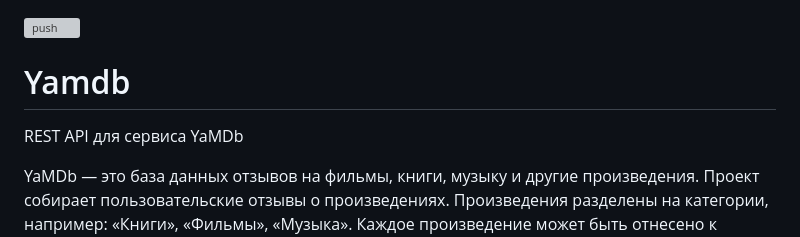
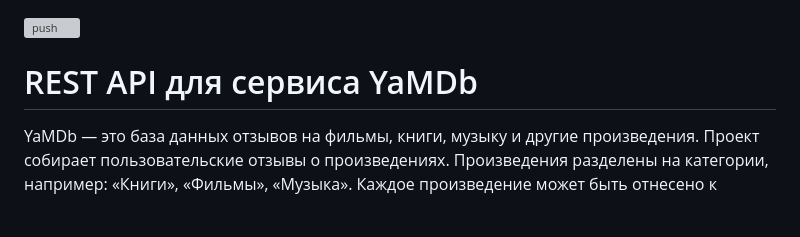
Before and after one commit to ChthonicAnn/yamdb_final, a Markdown page: README.md, the part around the change. Rendered like a GitHub page; blank space fills up the shorter version; grey boxes are pictures that could not be loaded.

```diff
--- a/README.md
+++ b/README.md
@@ -1,8 +1,6 @@
 ![push](https://github.com/ChthonicAnn/yamdb_final/actions/workflows/yamdb_workflow.yml/badge.svg?event=push)
 
-# Yamdb
-
-REST API для сервиса YaMDb
+# REST API для сервиса YaMDb
 
 YaMDb — это база данных отзывов на фильмы, книги, музыку и другие произведения. Проект собирает пользовательские отзывы о произведениях. Произведения разделены на категории, например: «Книги», «Фильмы», «Музыка». Каждое произведение может быть отнесено к нескольким жанрам. Новые категории и жанры может создавать только администратор. Пользователи оставляют отзывы и ставят оценки произведениям по шкале от 1 до 10, на основе которых рассчитывается средняя оценка.
 
```
